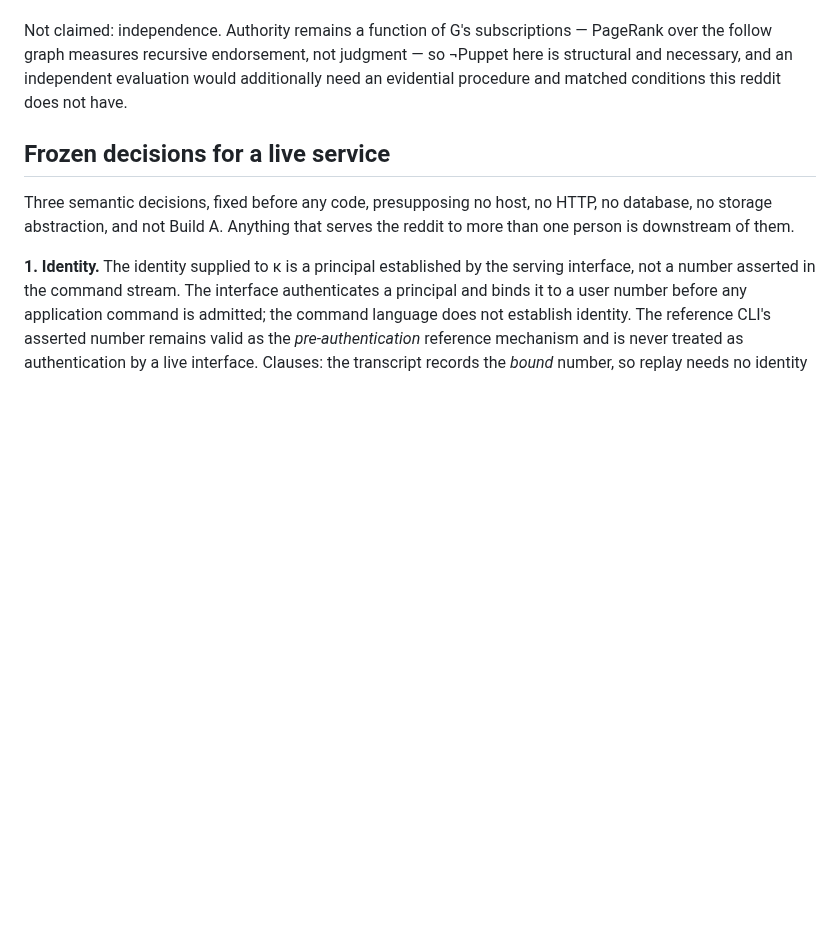
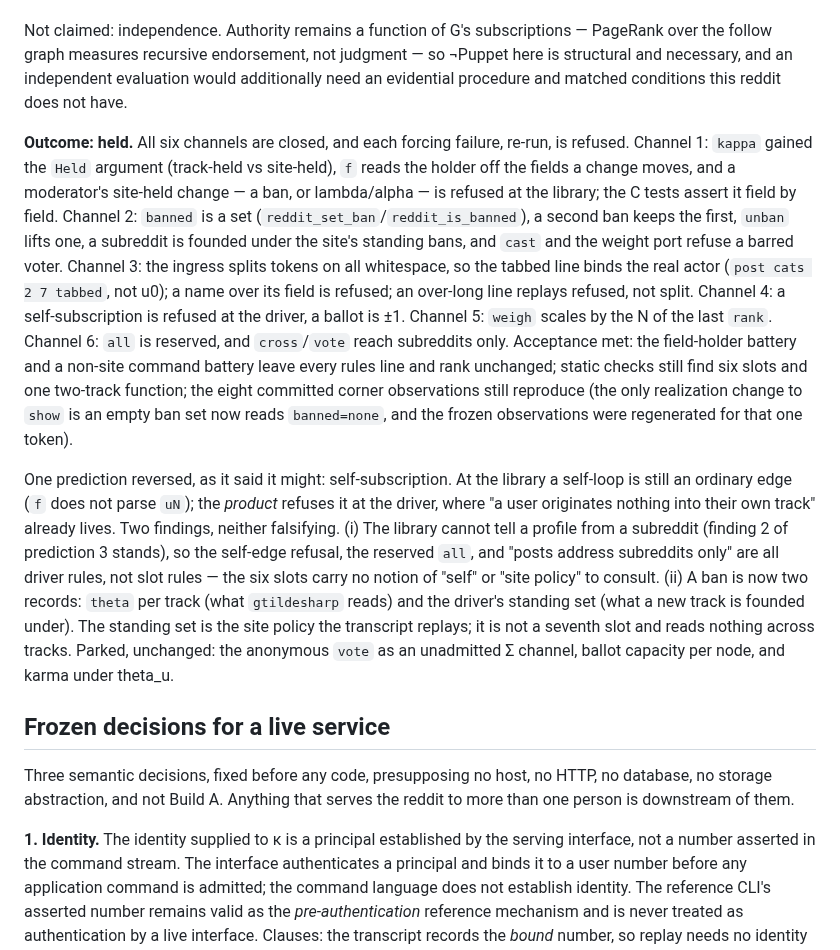
Before and after one commit to mrosst108-collab/moop, a Markdown page: reddit/README.md, the part around the change. Drawn GitHub-style; blank space fills up the shorter version.

Commit message:
Record prediction 6 outcome: held, and note it in CLAUDE.md
README: the anti-puppet prediction's outcome — all six channels closed,
each forcing failure now refused, acceptance met (field-holder and
non-site batteries, six slots, one two-track function, the eight corner
observations reproduce). Records the one reversal it allowed for
(self-subscription, refused at the driver) and two non-falsifying
findings (the library still cannot tell a profile from a subreddit; a ban
is now theta per track plus the driver's standing set). Parked items
unchanged.

CLAUDE.md: add anti-puppet to the reddit prediction list and note kappa's
Held argument and the ban set.

Co-Authored-By: Claude Opus 5.5 <noreply@anthropic.com>
Claude-Session: https://claude.ai/code/session_01QZh9LPdC3xcogzkApdmun3

```diff
--- a/reddit/README.md
+++ b/reddit/README.md
@@ -563,6 +563,42 @@ endorsement, not judgment — so ¬Puppet here is structural and necessary,
 and an independent evaluation would additionally need an evidential
 procedure and matched conditions this reddit does not have.
 
+**Outcome: held.** All six channels are closed, and each forcing failure,
+re-run, is refused. Channel 1: `kappa` gained the `Held` argument
+(track-held vs site-held), `f` reads the holder off the fields a change
+moves, and a moderator's site-held change — a ban, or lambda/alpha — is
+refused at the library; the C tests assert it field by field. Channel 2:
+`banned` is a set (`reddit_set_ban`/`reddit_is_banned`), a second ban
+keeps the first, `unban` lifts one, a subreddit is founded under the
+site's standing bans, and `cast` and the weight port refuse a barred
+voter. Channel 3: the ingress splits tokens on all whitespace, so the
+tabbed line binds the real actor (`post cats 2 7 tabbed`, not u0); a name
+over its field is refused; an over-long line replays refused, not split.
+Channel 4: a self-subscription is refused at the driver, a ballot is
+±1. Channel 5: `weigh` scales by the N of the last `rank`. Channel 6:
+`all` is reserved, and `cross`/`vote` reach subreddits only. Acceptance
+met: the field-holder battery and a non-site command battery leave every
+rules line and rank unchanged; static checks still find six slots and one
+two-track function; the eight committed corner observations still
+reproduce (the only realization change to `show` is an empty ban set now
+reads `banned=none`, and the frozen observations were regenerated for
+that one token).
+
+One prediction reversed, as it said it might: self-subscription. At the
+library a self-loop is still an ordinary edge (`f` does not parse `uN`);
+the *product* refuses it at the driver, where "a user originates nothing
+into their own track" already lives. Two findings, neither falsifying.
+(i) The library cannot tell a profile from a subreddit (finding 2 of
+prediction 3 stands), so the self-edge refusal, the reserved `all`, and
+"posts address subreddits only" are all driver rules, not slot rules —
+the six slots carry no notion of "self" or "site policy" to consult.
+(ii) A ban is now two records: `theta` per track (what `gtildesharp`
+reads) and the driver's standing set (what a new track is founded under).
+The standing set is the site policy the transcript replays; it is not a
+seventh slot and reads nothing across tracks. Parked, unchanged: the
+anonymous `vote` as an unadmitted Σ channel, ballot capacity per node,
+and karma under theta_u.
+
 ## Frozen decisions for a live service
 
 Three semantic decisions, fixed before any code, presupposing no host,
```
Also changed, not shown: CLAUDE.md (+1 -1 lines).
